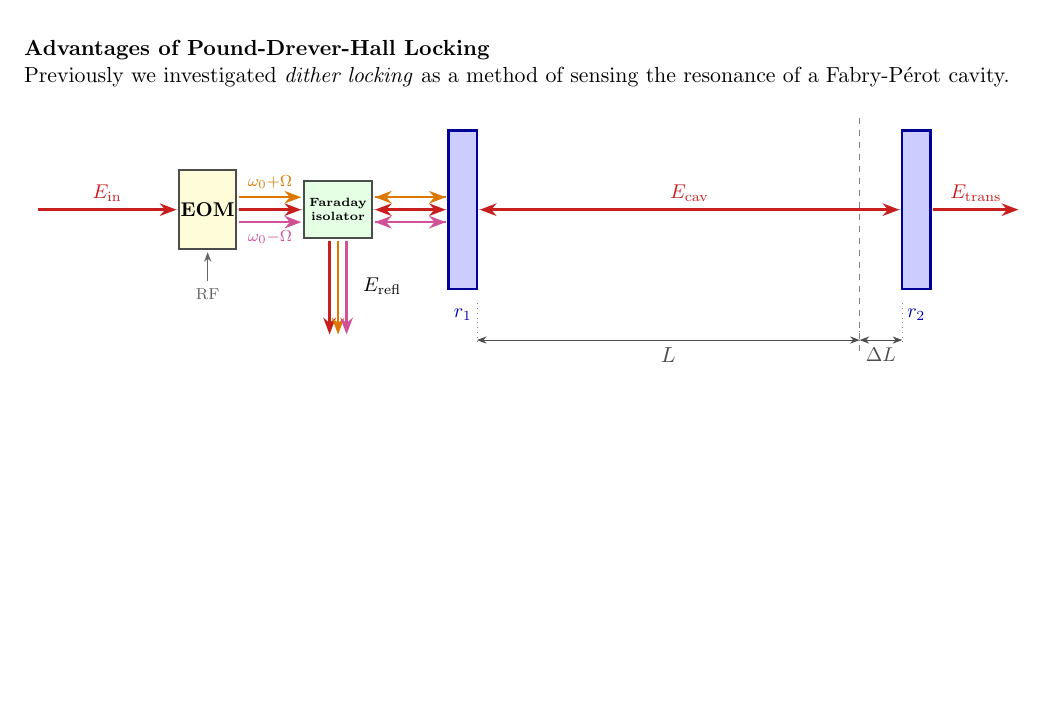
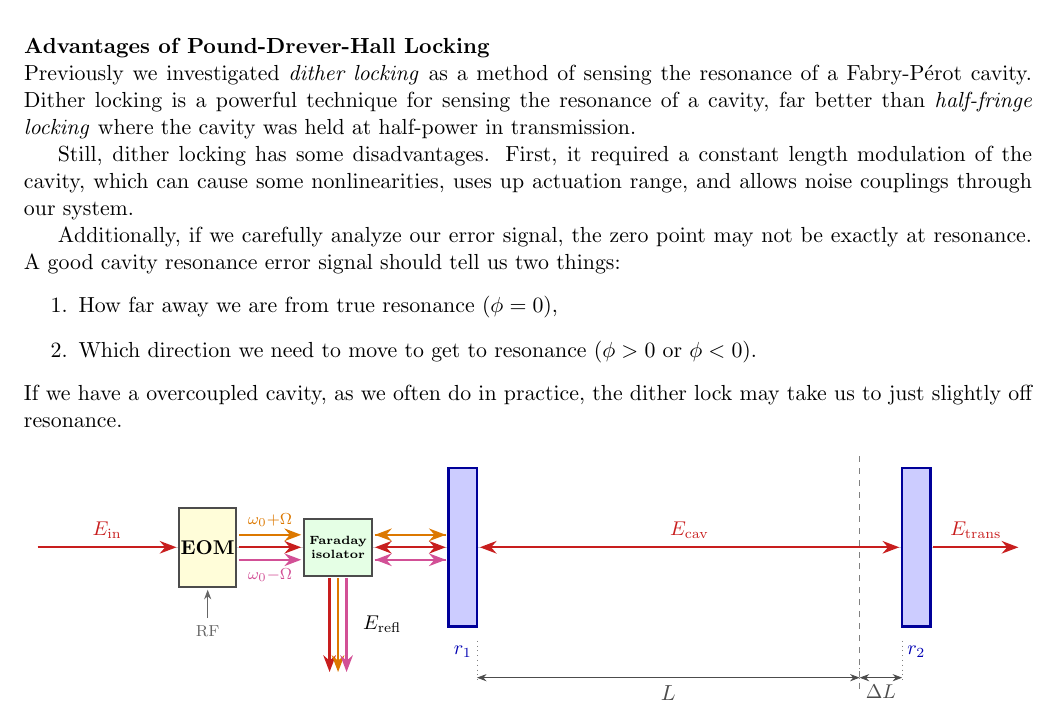
Before and after one commit to ccahilla/lasers-and-optomechanics, a LaTeX document (tutorials/02_pound_drever_hall_fabry_perot/02_pound_drever_hall_fabry_perot.tex): part of page 1 of 2 before the commit and part of page 1 of 3 after it, cut so that both start at the same text, the shorter picture padded with empty space. Compiled offline with pdfLaTeX.

Commit message:
Working on PDH tutorial

```diff
--- a/tutorials/02_pound_drever_hall_fabry_perot/02_pound_drever_hall_fabry_perot.tex
+++ b/tutorials/02_pound_drever_hall_fabry_perot/02_pound_drever_hall_fabry_perot.tex
@@ -29,7 +29,22 @@
 \noindent
 \textbf{Advantages of Pound-Drever-Hall Locking}\\
 Previously we investigated \textit{dither locking} as a method of sensing the resonance of a Fabry-P\'erot cavity.
+Dither locking is a powerful technique for sensing the resonance of a cavity,
+far better than \textit{half-fringe locking} where the cavity was held at half-power in transmission.
 
+Still, dither locking has some disadvantages.
+First, it required a constant length modulation of the cavity,
+which can cause some nonlinearities,
+uses up actuation range,
+and allows noise couplings through our system.
+
+Additionally, if we carefully analyze our error signal, the zero point may not be exactly at resonance.
+A good cavity resonance error signal should tell us two things:
+\begin{enumerate}
+    \item How far away we are from true resonance ($\phi = 0$),
+    \item Which direction we need to move to get to resonance ($\phi > 0$ or $\phi < 0$).
+\end{enumerate}
+If we have a overcoupled cavity, as we often do in practice, the dither lock may take us to just slightly off resonance.
 
 \begin{center}
 
```
Also changed, not shown: tutorials/02_pound_drever_hall_fabry_perot/02_pound_drever_hall_fabry_perot.pdf, 1 other file.
